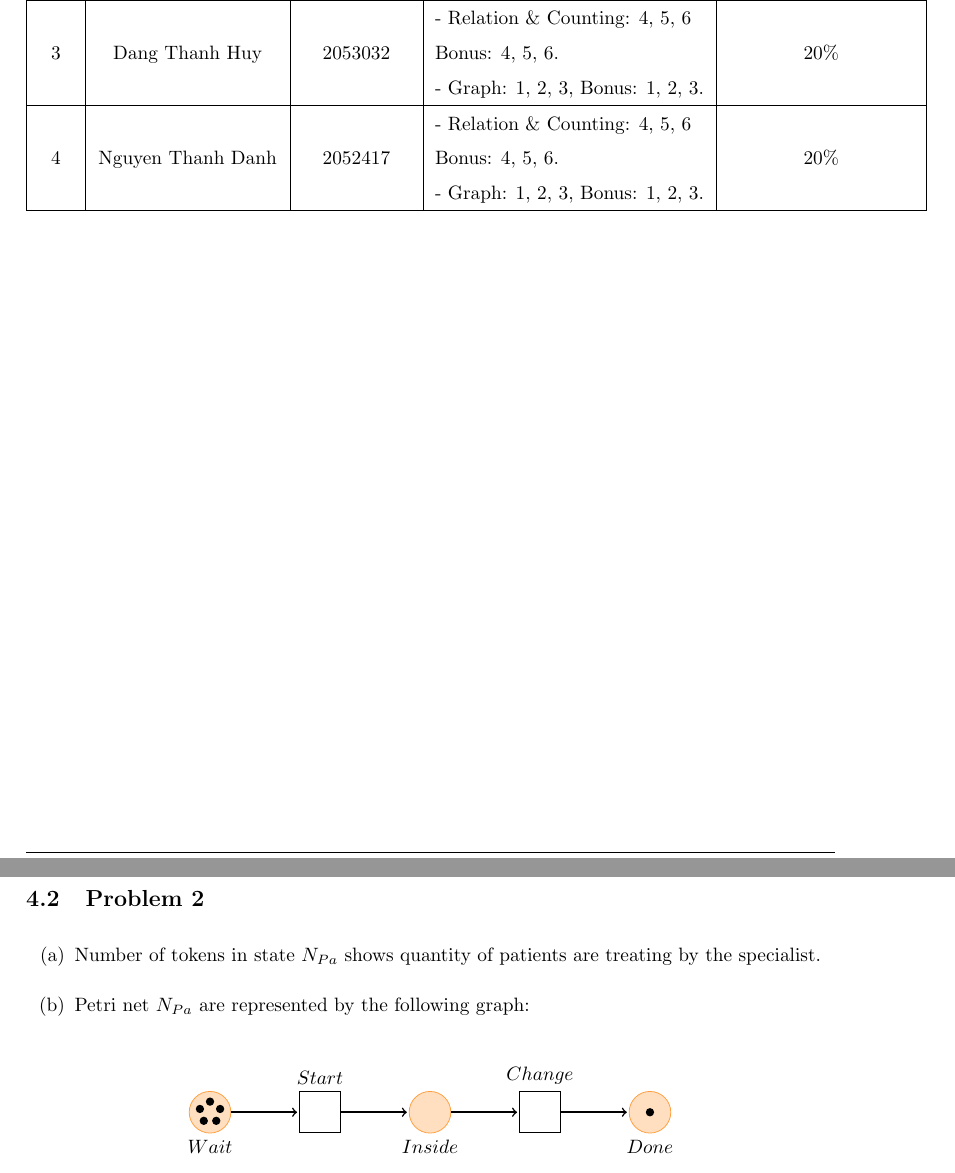
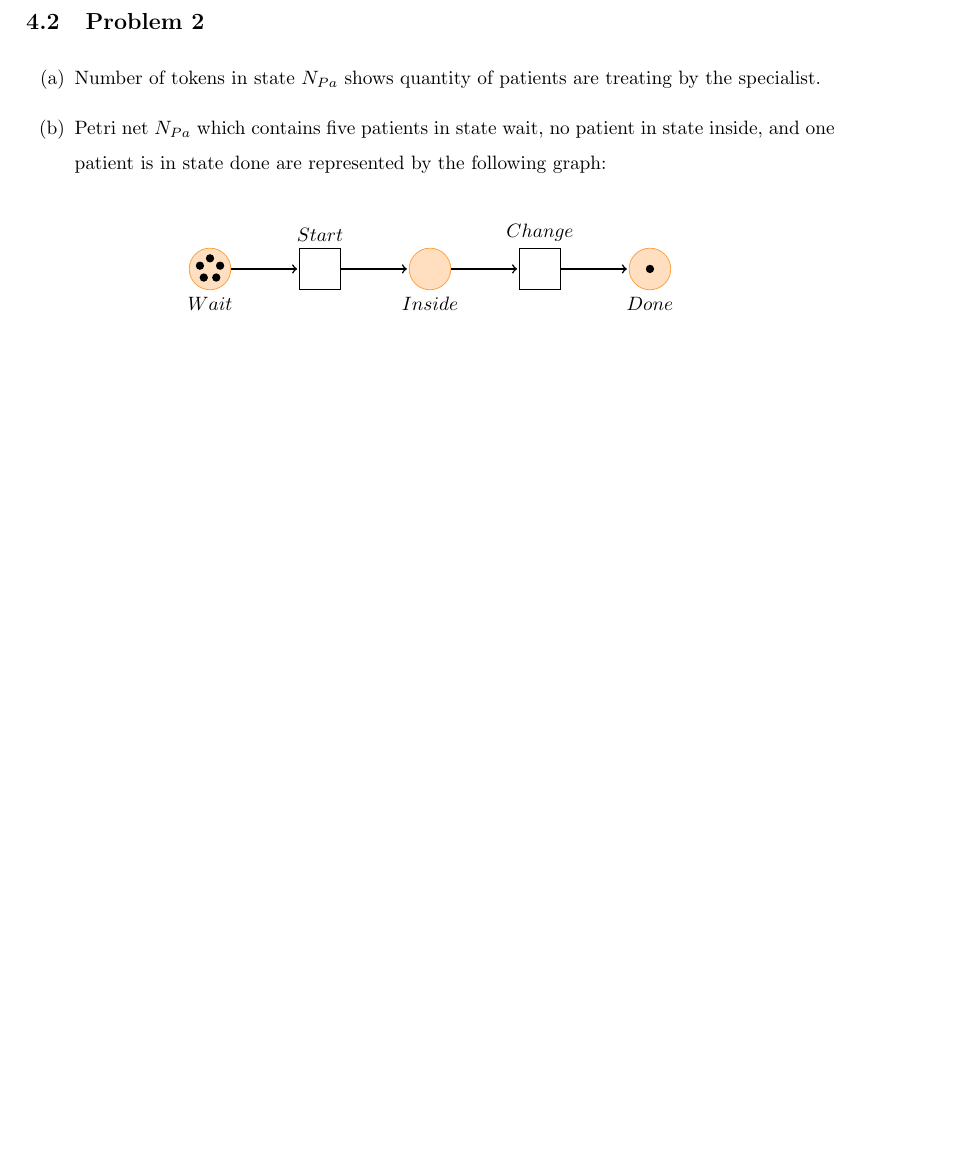
Before and after one commit to LeTriet17/MMAssignment, a LaTeX problem sheet (Assignment_Report/template.tex): two parts of pages 3 and 7 of 13 before the commit and part of page 7 of 13 after it, the two joined at a grey line, cut at the place of the change, the shorter picture padded with empty space. The pictures show the PDF file Assignment_Report/template.pdf that the author committed with the source.

Commit message:
meterial_product v2.0.1

```diff
--- a/Assignment_Report/template.tex
+++ b/Assignment_Report/template.tex
@@ -130,8 +130,6 @@
 			\hspace{5 cm} & Advisor:  & Ph.D Nguyen Tien Thinh         \\
 			              & Students: & Le Thong Minh Triet - 2053521. \\
 			              &           & Luc Gia Hung - 2053071.        \\
-			              &           & Dang Thanh Huy - 2053032.      \\
-			              &           & Nguyen Thanh Danh - 2052417.   \\
 		\end{tabular}
 	\end{table}
 
@@ -163,16 +161,6 @@
 		\hline
 		%%%%%Student 2%%%%%%%%%%%
 		\multirow{3}{*}{2} & \multirow{3}{*}{Luc Gia Hung}        & \multirow{3}{*}{2053071} & - Relation \& Counting: 4, 5, 6   & \multirow{3}{*}{20\%}       \\
-		                   &                                      &                          & Bonus: 4, 5, 6.                   &                             \\
-		                   &                                      &                          & - Graph: 1, 2, 3, Bonus: 1, 2, 3. &                             \\
-		\hline
-		%%%%%Student 3%%%%%%%%%%%
-		\multirow{3}{*}{3} & \multirow{3}{*}{Dang Thanh Huy}      & \multirow{3}{*}{2053032} & - Relation \& Counting: 4, 5, 6   & \multirow{3}{*}{20\%}       \\
-		                   &                                      &                          & Bonus: 4, 5, 6.                   &                             \\
-		                   &                                      &                          & - Graph: 1, 2, 3, Bonus: 1, 2, 3. &                             \\
-		\hline
-		%%%%%Student 3%%%%%%%%%%%
-		\multirow{3}{*}{4} & \multirow{3}{*}{Nguyen Thanh Danh}   & \multirow{3}{*}{2052417} & - Relation \& Counting: 4, 5, 6   & \multirow{3}{*}{20\%}       \\
 		                   &                                      &                          & Bonus: 4, 5, 6.                   &                             \\
 		                   &                                      &                          & - Graph: 1, 2, 3, Bonus: 1, 2, 3. &                             \\
 		\hline
@@ -355,7 +343,8 @@ model, formally, we use Petri Net.\par
 \subsection{Problem 2}
 \begin{enumerate}[label=(\alph*)]
 	\item Number of tokens in state $N_{Pa}$ shows quantity of patients are treating by the specialist.
-	\item Petri net $N_{Pa}$ are represented by the following graph:
+	\item Petri net $N_{Pa}$ which contains five patients in state wait, no
+	patient in state inside, and one patient is in state done are represented by the following graph:
 \end{enumerate}
 \begin{figure}[H]
 	\centering
```
Also changed, not shown: Assignment_Report/QUES4.png, Assignment_Report/template.pdf, README.md, Assignment_Report/template.tex (7 more changed lines), 7 other files.
